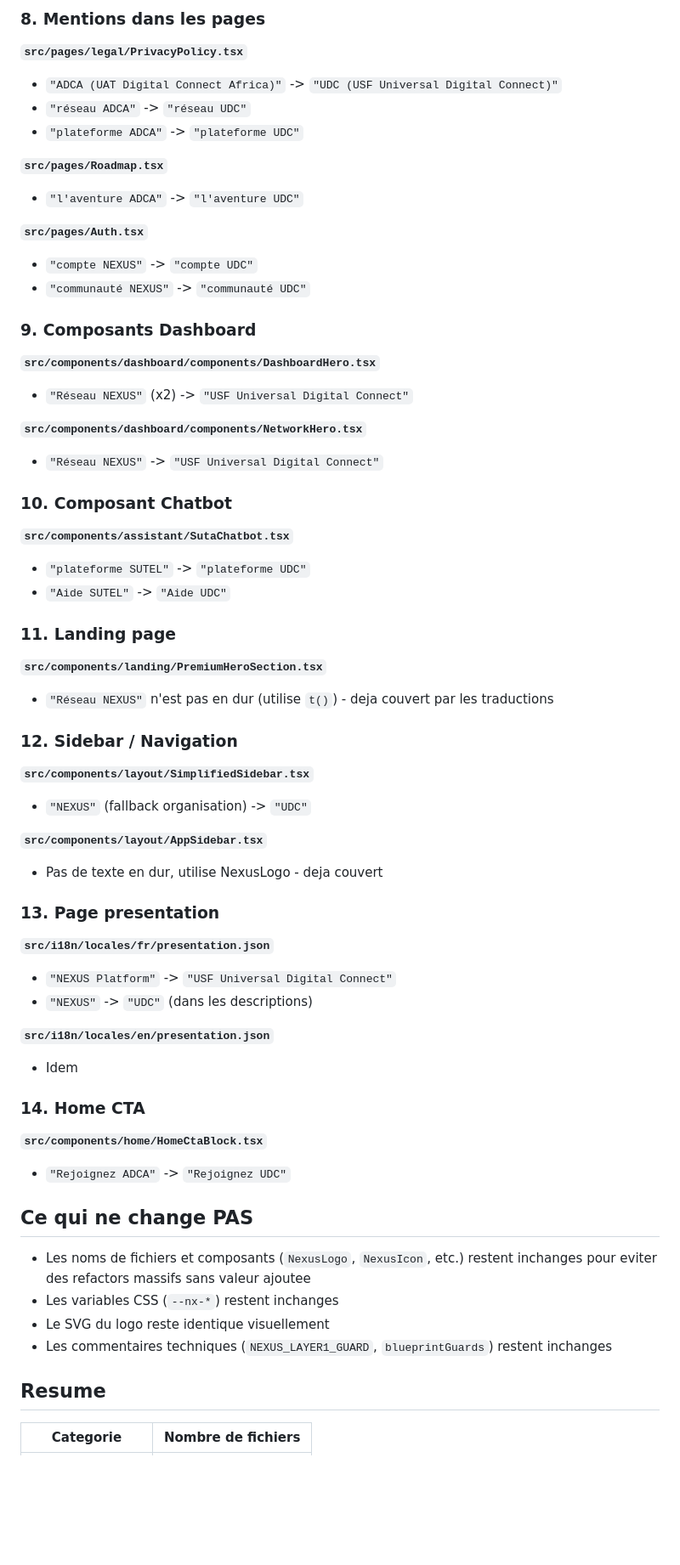
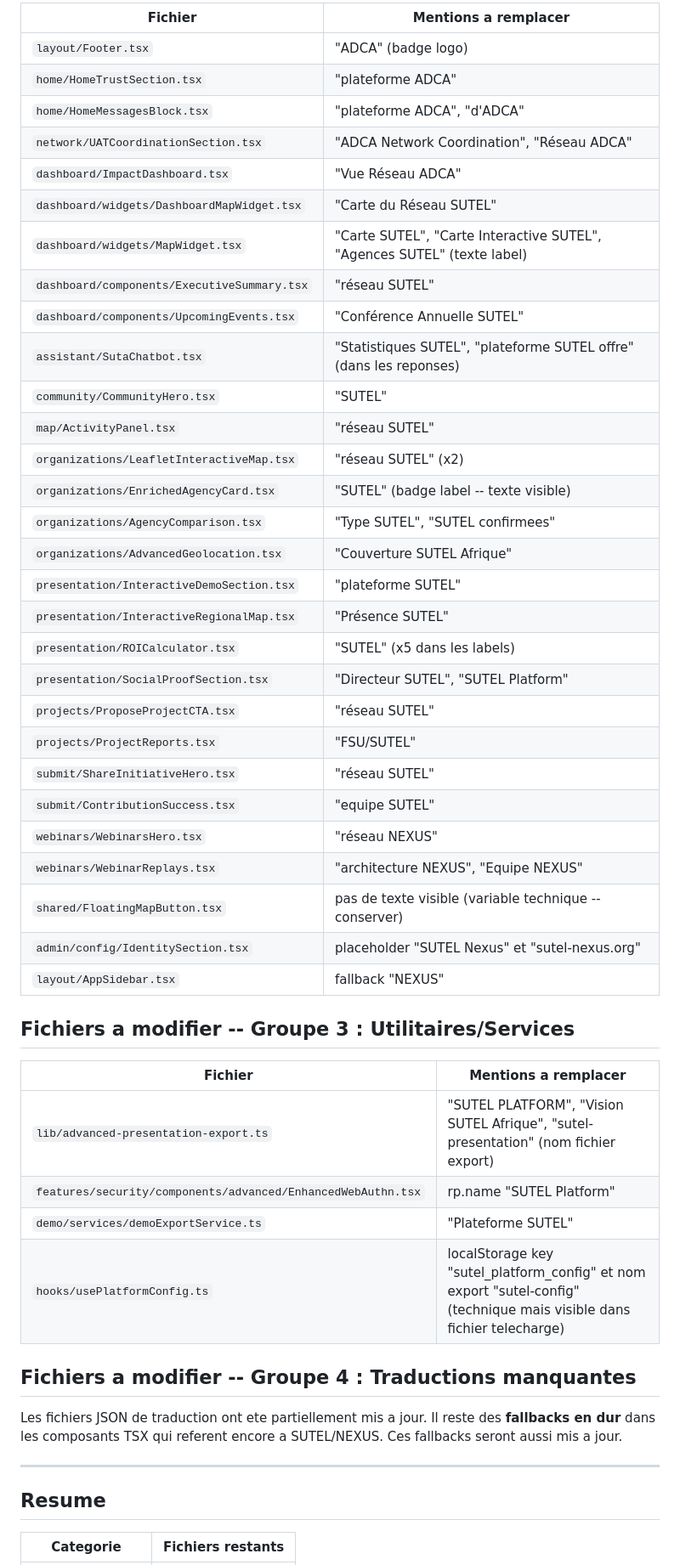
Before and after one commit to SOMET1010/africa-fsu-connect, a Markdown page: .lovable/plan.md, the part around one of its changes. Shown at 85% size. Drawn GitHub-style; blank space fills up the shorter version.

Commit message:
Updated plan file
Edited UI in Lovable

```diff
--- a/.lovable/plan.md
+++ b/.lovable/plan.md
@@ -54,60 +55,52 @@ L'acronyme devient **UDC** (au lieu de ADCA).
 
-### 8. Mentions dans les pages
-**`src/pages/legal/PrivacyPolicy.tsx`**
-- `"ADCA (UAT Digital Connect Africa)"` -> `"UDC (USF Universal Digital Connect)"`
-- `"réseau ADCA"` -> `"réseau UDC"`
-- `"plateforme ADCA"` -> `"plateforme UDC"`
+| Fichier | Mentions a remplacer |
+|---------|---------------------|
+| `layout/Footer.tsx` | "ADCA" (badge logo) |
+| `home/HomeTrustSection.tsx` | "plateforme ADCA" |
+| `home/HomeMessagesBlock.tsx` | "plateforme ADCA", "d'ADCA" |
+| `network/UATCoordinationSection.tsx` | "ADCA Network Coordination", "Réseau ADCA" |
+| `dashboard/ImpactDashboard.tsx` | "Vue Réseau ADCA" |
+| `dashboard/widgets/DashboardMapWidget.tsx` | "Carte du Réseau SUTEL" |
+| `dashboard/widgets/MapWidget.tsx` | "Carte SUTEL", "Carte Interactive SUTEL", "Agences SUTEL" (texte label) |
+| `dashboard/components/ExecutiveSummary.tsx` | "réseau SUTEL" |
+| `dashboard/components/UpcomingEvents.tsx` | "Conférence Annuelle SUTEL" |
+| `assistant/SutaChatbot.tsx` | "Statistiques SUTEL", "plateforme SUTEL offre" (dans les reponses) |
+| `community/CommunityHero.tsx` | "SUTEL" |
+| `map/ActivityPanel.tsx` | "réseau SUTEL" |
+| `organizations/LeafletInteractiveMap.tsx` | "réseau SUTEL" (x2) |
+| `organizations/EnrichedAgencyCard.tsx` | "SUTEL" (badge label -- texte visible) |
+| `organizations/AgencyComparison.tsx` | "Type SUTEL", "SUTEL confirmees" |
+| `organizations/AdvancedGeolocation.tsx` | "Couverture SUTEL Afrique" |
+| `presentation/InteractiveDemoSection.tsx` | "plateforme SUTEL" |
+| `presentation/InteractiveRegionalMap.tsx` | "Présence SUTEL" |
+| `presentation/ROICalculator.tsx` | "SUTEL" (x5 dans les labels) |
+| `presentation/SocialProofSection.tsx` | "Directeur SUTEL", "SUTEL Platform" |
+| `projects/ProposeProjectCTA.tsx` | "réseau SUTEL" |
+| `projects/ProjectReports.tsx` | "FSU/SUTEL" |
+| `submit/ShareInitiativeHero.tsx` | "réseau SUTEL" |
+| `submit/ContributionSuccess.tsx` | "equipe SUTEL" |
+| `webinars/WebinarsHero.tsx` | "réseau NEXUS" |
+| `webinars/WebinarReplays.tsx` | "architecture NEXUS", "Equipe NEXUS" |
+| `shared/FloatingMapButton.tsx` | pas de texte visible (variable technique -- conserver) |
+| `admin/config/IdentitySection.tsx` | placeholder "SUTEL Nexus" et "sutel-nexus.org" |
+| `layout/AppSidebar.tsx` | fallback "NEXUS" |
 
-**`src/pages/Roadmap.tsx`**
-- `"l'aventure ADCA"` -> `"l'aventure UDC"`
+## Fichiers a modifier -- Groupe 3 : Utilitaires/Services
 
-**`src/pages/Auth.tsx`**
-- `"compte NEXUS"` -> `"compte UDC"`
-- `"communauté NEXUS"` -> `"communauté UDC"`
+| Fichier | Mentions a remplacer |
+|---------|---------------------|
+| `lib/advanced-presentation-export.ts` | "SUTEL PLATFORM", "Vision SUTEL Afrique", "sutel-presentation" (nom fichier export) |
+| `features/security/components/advanced/EnhancedWebAuthn.tsx` | rp.name "SUTEL Platform" |
+| `demo/services/demoExportService.ts` | "Plateforme SUTEL" |
+| `hooks/usePlatformConfig.ts` | localStorage key "sutel_platform_config" et nom export "sutel-config" (technique mais visible dans fichier telecharge) |
 
-### 9. Composants Dashboard
-**`src/components/dashboard/components/DashboardHero.tsx`**
-- `"Réseau NEXUS"` (x2) -> `"USF Universal Digital Connect"`
+## Fichiers a modifier -- Groupe 4 : Traductions manquantes
 
-**`src/components/dashboard/components/NetworkHero.tsx`**
-- `"Réseau NEXUS"` -> `"USF Universal Digital Connect"`
+Les fichiers JSON de traduction ont ete partiellement mis a jour. Il reste des **fallbacks en dur** dans les composants TSX qui referent encore a SUTEL/NEXUS. Ces fallbacks seront aussi mis a jour.
 
-### 10. Composant Chatbot
-**`src/components/assistant/SutaChatbot.tsx`**
-- `"plateforme SUTEL"` -> `"plateforme UDC"`
-- `"Aide SUTEL"` -> `"Aide UDC"`
-
-### 11. Landing page
-**`src/components/landing/PremiumHeroSection.tsx`**
-- `"Réseau NEXUS"` n'est pas en dur (utilise `t()`) - deja couvert par les traductions
-
-### 12. Sidebar / Navigation
-**`src/components/layout/SimplifiedSidebar.tsx`**
-- `"NEXUS"` (fallback organisation) -> `"UDC"`
-
-**`src/components/layout/AppSidebar.tsx`**
-- Pas de texte en dur, utilise NexusLogo - deja couvert
-
-### 13. Page presentation
-**`src/i18n/locales/fr/presentation.json`**
-- `"NEXUS Platform"` -> `"USF Universal Digital Connect"`
-- `"NEXUS"` -> `"UDC"` (dans les descriptions)
-
-**`src/i18n/locales/en/presentation.json`**
-- Idem
-
-### 14. Home CTA
-**`src/components/home/HomeCtaBlock.tsx`**
-- `"Rejoignez ADCA"` -> `"Rejoignez UDC"`
-
-## Ce qui ne change PAS
-
-- Les noms de fichiers et composants (`NexusLogo`, `NexusIcon`, etc.) restent inchanges pour eviter des refactors massifs sans valeur ajoutee
-- Les variables CSS (`--nx-*`) restent inchanges
-- Le SVG du logo reste identique visuellement
-- Les commentaires techniques (`NEXUS_LAYER1_GUARD`, `blueprintGuards`) restent inchanges
+---
 
 ## Resume
 
-| Categorie | Nombre de fichiers |
+| Categorie | Fichiers restants |
 |-----------|-------------------|
```
Also changed, not shown: other parts of .lovable/plan.md (+46 -46 lines).
